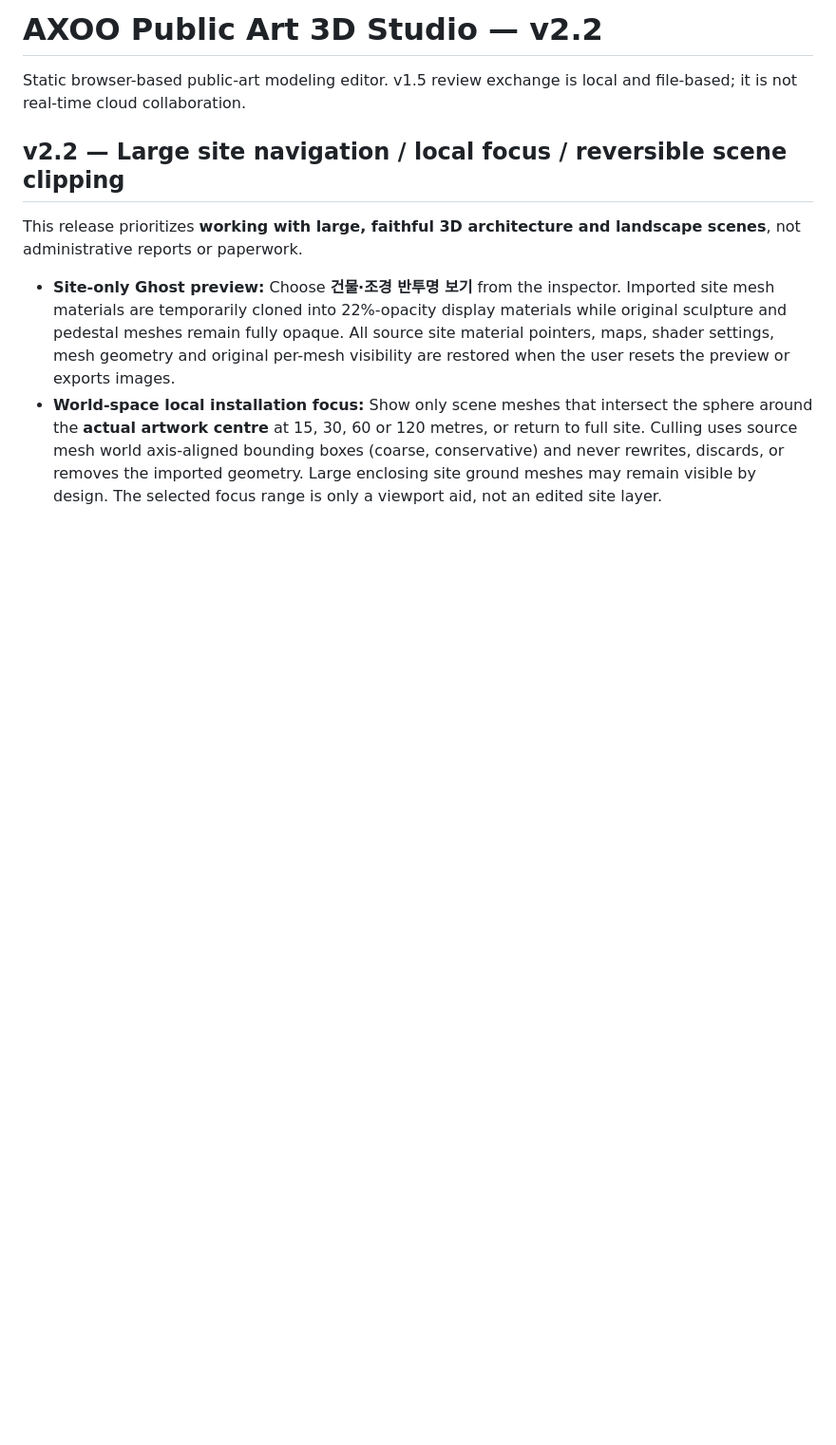
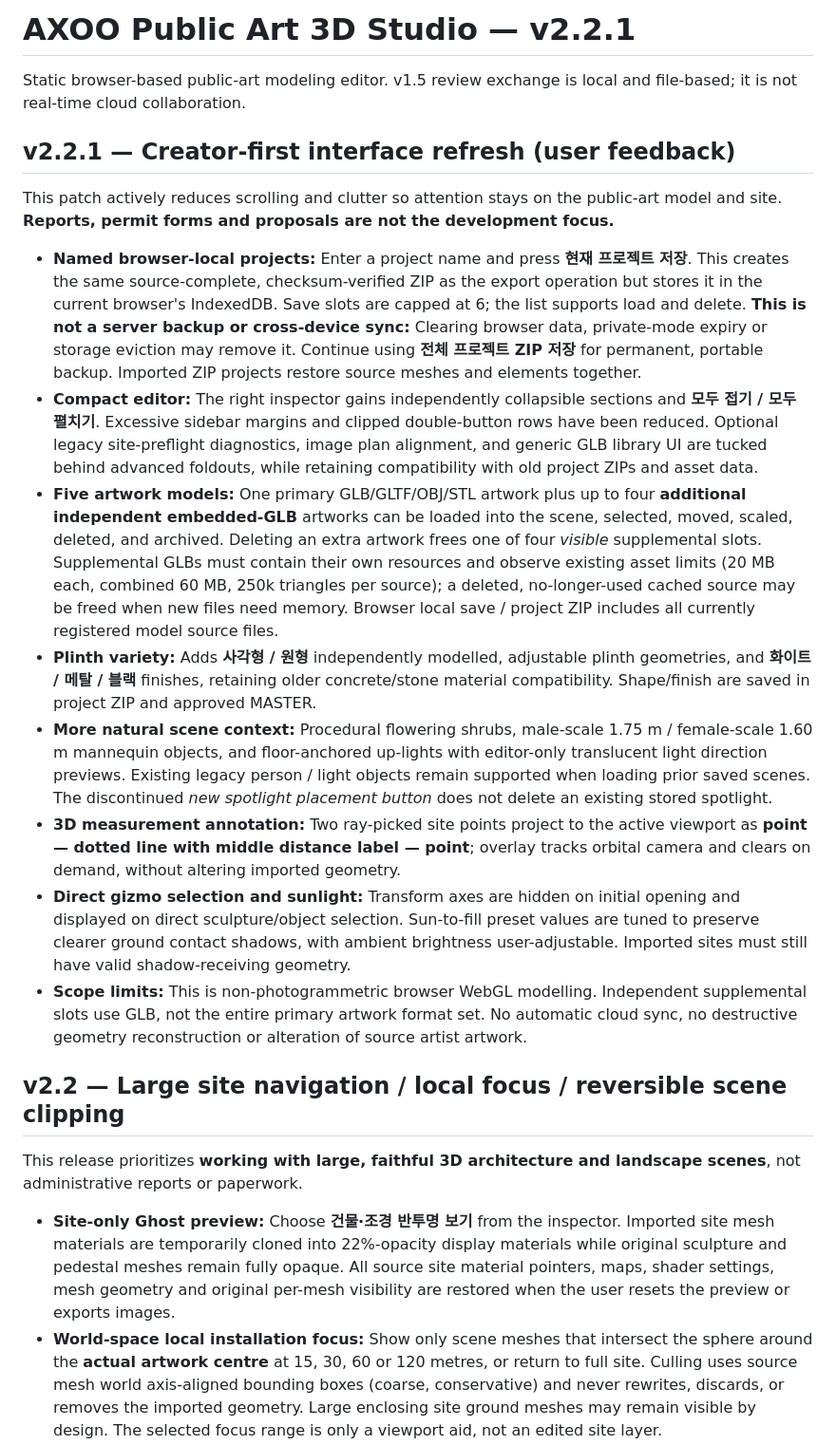
Before and after one commit to sksrkass-png/public-art-visualization-generator, a Markdown page: studio/README.md, the part around the change. Shown at 95% size. Rendered like a GitHub page; blank space fills up the shorter version.

Commit message:
docs(v2.2.1): named browser project backups, five art models, lean inspector, new pedestals and measurement

```diff
--- a/studio/README.md
+++ b/studio/README.md
@@ -1,6 +1,19 @@
-# AXOO Public Art 3D Studio — v2.2
+# AXOO Public Art 3D Studio — v2.2.1
 
 Static browser-based public-art modeling editor. v1.5 review exchange is local and file-based; it is not real-time cloud collaboration.
+
+## v2.2.1 — Creator-first interface refresh (user feedback)
+
+This patch actively reduces scrolling and clutter so attention stays on the public-art model and site. **Reports, permit forms and proposals are not the development focus.**
+
+- **Named browser-local projects:** Enter a project name and press **현재 프로젝트 저장**. This creates the same source-complete, checksum-verified ZIP as the export operation but stores it in the current browser's IndexedDB. Save slots are capped at 6; the list supports load and delete. **This is not a server backup or cross-device sync:** Clearing browser data, private-mode expiry or storage eviction may remove it. Continue using **전체 프로젝트 ZIP 저장** for permanent, portable backup. Imported ZIP projects restore source meshes and elements together.
+- **Compact editor:** The right inspector gains independently collapsible sections and **모두 접기 / 모두 펼치기**. Excessive sidebar margins and clipped double-button rows have been reduced. Optional legacy site-preflight diagnostics, image plan alignment, and generic GLB library UI are tucked behind advanced foldouts, while retaining compatibility with old project ZIPs and asset data.
+- **Five artwork models:** One primary GLB/GLTF/OBJ/STL artwork plus up to four **additional independent embedded-GLB** artworks can be loaded into the scene, selected, moved, scaled, deleted, and archived. Deleting an extra artwork frees one of four *visible* supplemental slots. Supplemental GLBs must contain their own resources and observe existing asset limits (20 MB each, combined 60 MB, 250k triangles per source); a deleted, no-longer-used cached source may be freed when new files need memory. Browser local save / project ZIP includes all currently registered model source files.
+- **Plinth variety:** Adds **사각형 / 원형** independently modelled, adjustable plinth geometries, and **화이트 / 메탈 / 블랙** finishes, retaining older concrete/stone material compatibility. Shape/finish are saved in project ZIP and approved MASTER.
+- **More natural scene context:** Procedural flowering shrubs, male-scale 1.75 m / female-scale 1.60 m mannequin objects, and floor-anchored up-lights with editor-only translucent light direction previews. Existing legacy person / light objects remain supported when loading prior saved scenes. The discontinued *new spotlight placement button* does not delete an existing stored spotlight.
+- **3D measurement annotation:** Two ray-picked site points project to the active viewport as **point — dotted line with middle distance label — point**; overlay tracks orbital camera and clears on demand, without altering imported geometry.
+- **Direct gizmo selection and sunlight:** Transform axes are hidden on initial opening and displayed on direct sculpture/object selection. Sun-to-fill preset values are tuned to preserve clearer ground contact shadows, with ambient brightness user-adjustable. Imported sites must still have valid shadow-receiving geometry.
+- **Scope limits:** This is non-photogrammetric browser WebGL modelling. Independent supplemental slots use GLB, not the entire primary artwork format set. No automatic cloud sync, no destructive geometry reconstruction or alteration of source artist artwork.
 
 ## v2.2 — Large site navigation / local focus / reversible scene clipping
 
```
